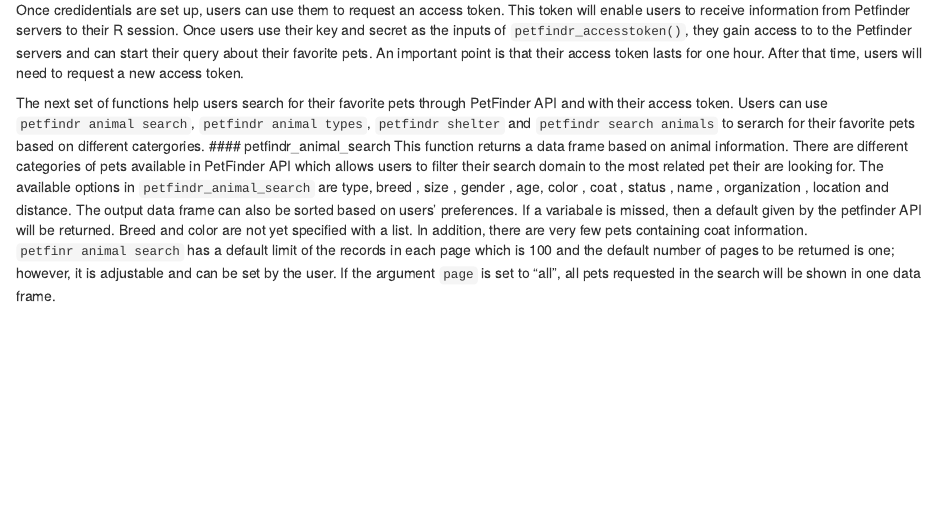
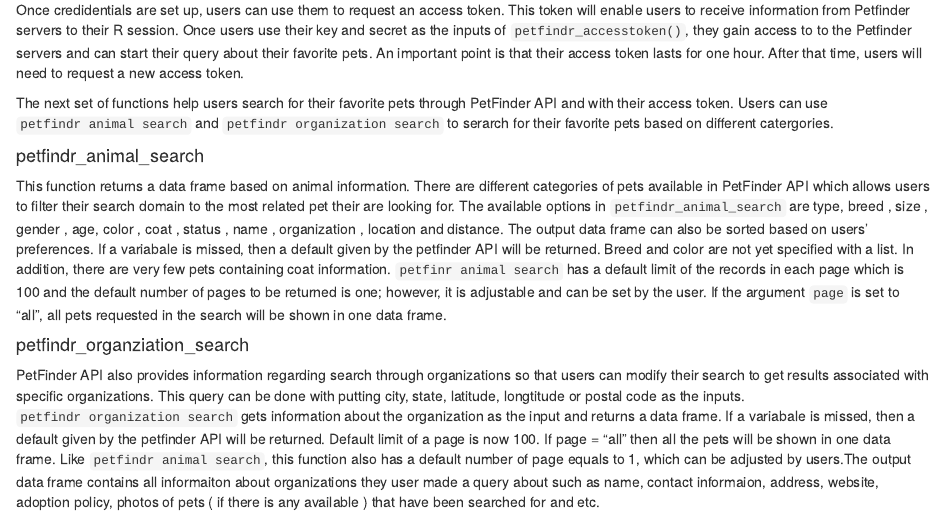
Before and after one commit to earl88/PetFindr, an R Markdown document (PetFindr_functional_package_description.Rmd): the page in a window 1100 px wide, from 820 px down. Rendered offline with R 4.5, knitr and Pandoc, with nearby package versions.

Commit message:
-updating description file -adding function to read images in R

```diff
--- a/PetFindr_functional_package_description.Rmd
+++ b/PetFindr_functional_package_description.Rmd
@@ -27,6 +27,13 @@
 #### petfindr_accesstoken(key, secret)
 Once credidentials are set up, users can use them to request an access token. This token will enable users to receive information from Petfinder servers to their R session. Once users use their key and secret as the inputs of `petfindr_accesstoken()`, they gain access to to the Petfinder servers and can start their query about their favorite pets. An important point is that their access token lasts for one hour. After that time, users will need to request a new access token.\
 
-The next set of functions help users search for their favorite pets through PetFinder API and with their access token. Users can use `petfindr animal search`, `petfindr animal types`, `petfindr shelter` and `petfindr search animals` to serarch for their favorite pets based on different catergories.
+The next set of functions help users search for their favorite pets through PetFinder API and with their access token. Users can use `petfindr animal search` and `petfindr organization search ` to serarch for their favorite pets based on different catergories.
+
+
 #### petfindr_animal_search
 This function returns a data frame based on animal information. There are different categories of pets available in PetFinder API which allows users to filter their search domain to the most related pet their are looking for. The available options in `petfindr_animal_search` are type, breed , size , gender , age, color , coat , status , name , organization , location and distance. The output data frame can also be sorted based on users' preferences. If a variabale is missed, then a default given by the petfinder API will be returned. Breed and color are not yet specified with a list. In addition, there are very few pets containing coat information. `petfinr animal search` has a default limit of the records in each page which  is  100 and the default number of pages to be returned is one; however, it is adjustable and can be set by the user. If the argument `page` is set to  "all",  all pets requested in the search will be shown in one data frame.
+
+
+
+#### petfindr_organziation_search
+PetFinder API also provides information regarding search through organizations so that users can modify their search to get results associated with specific organizations. This query can be done with putting city, state, latitude, longtitude or postal code as the inputs. `petfindr organization search` gets information about the organization as the input and returns a data frame. If a variabale is missed, then a default given by the petfinder API will be returned. Default limit of a page is now 100. If page = "all" then all the pets will be shown in one data frame. Like `petfindr animal search`, this function also has a  default number of page equals to 1, which can be adjusted by users.The output data frame contains all informaiton about  organizations they user made a query about such as name, contact informaion, address, website, adoption policy, photos of pets ( if there is any available ) that have been searched for and etc.
```
Also changed, not shown: R/extract_automatically.R (+25 -0 lines).
